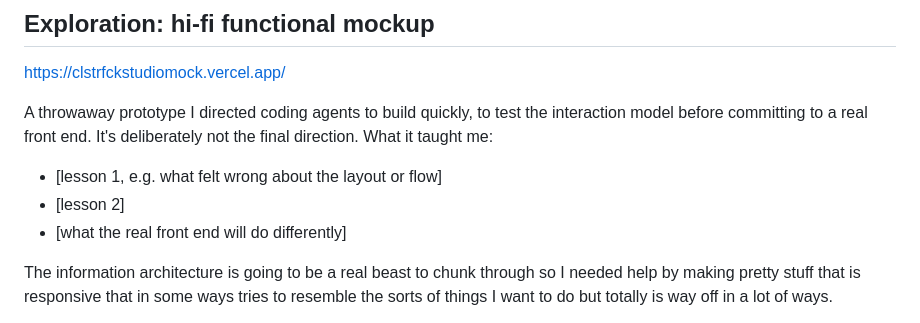
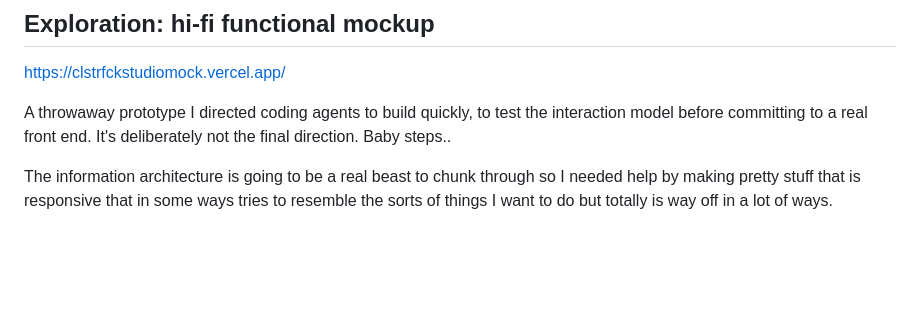
Before and after one commit to bobsawey/clstrfck, a Markdown page: README.md, the part around the change. GitHub-like rendering; blank space fills up the shorter version.

Commit message:
Update prototype description in README
Removed lesson placeholders and added a note about the prototype's purpose.

```diff
--- a/README.md
+++ b/README.md
@@ -23,10 +23,7 @@ kept as reference.
 ## Exploration: hi-fi functional mockup
 https://clstrfckstudiomock.vercel.app/
 
-A throwaway prototype I directed coding agents to build quickly, to test the interaction model before committing to a real front end. It's deliberately not the final direction. What it taught me:
-- [lesson 1, e.g. what felt wrong about the layout or flow]
-- [lesson 2]
-- [what the real front end will do differently]
+A throwaway prototype I directed coding agents to build quickly, to test the interaction model before committing to a real front end. It's deliberately not the final direction. Baby steps..
 
 The information architecture is going to be a real beast to chunk through so I needed help by making pretty stuff that is responsive that in some ways tries to resemble the sorts of things I want to do but totally is way off in a lot of ways.
 
```
